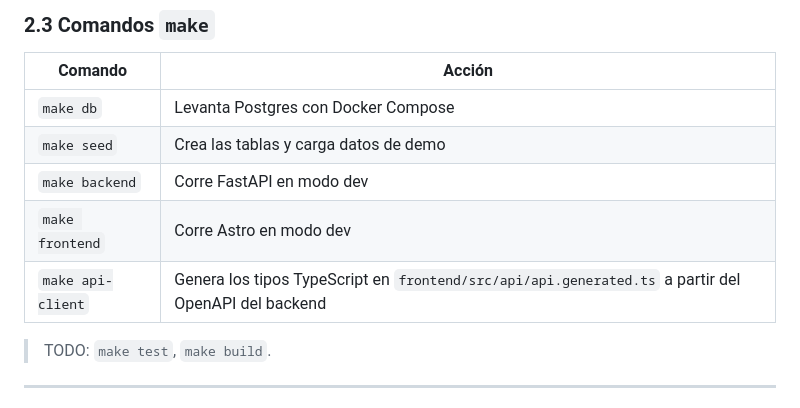
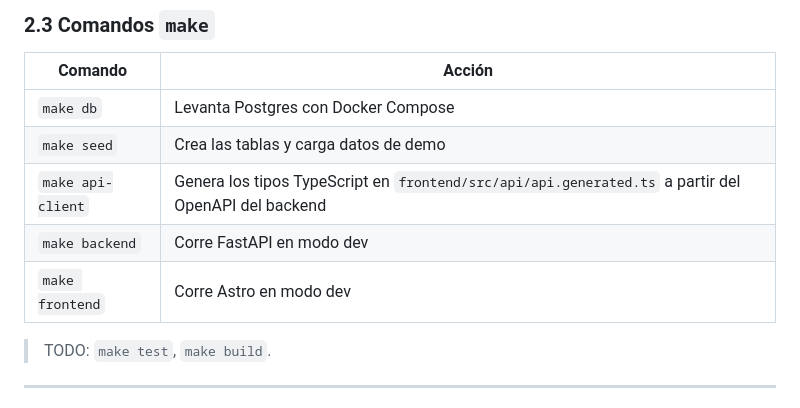
Before and after one commit to hisandan/TaskWorkers, a Markdown page: README.md, the part around the change. GitHub-like rendering.

Commit message:
Preparing AI-DLC initialization

```diff
--- a/README.md
+++ b/README.md
@@ -59,9 +59,9 @@ make frontend
 |---------|--------|
 | `make db` | Levanta Postgres con Docker Compose |
 | `make seed` | Crea las tablas y carga datos de demo |
+| `make api-client` | Genera los tipos TypeScript en `frontend/src/api/api.generated.ts` a partir del OpenAPI del backend |
 | `make backend` | Corre FastAPI en modo dev |
 | `make frontend` | Corre Astro en modo dev |
-| `make api-client` | Genera los tipos TypeScript en `frontend/src/api/api.generated.ts` a partir del OpenAPI del backend |
 
 > TODO: `make test`, `make build`.
 
```
